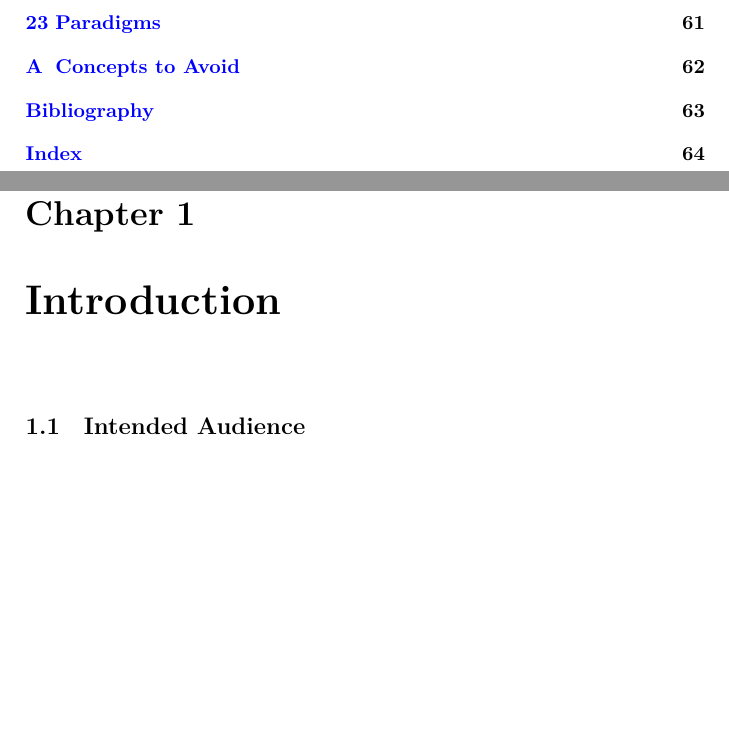
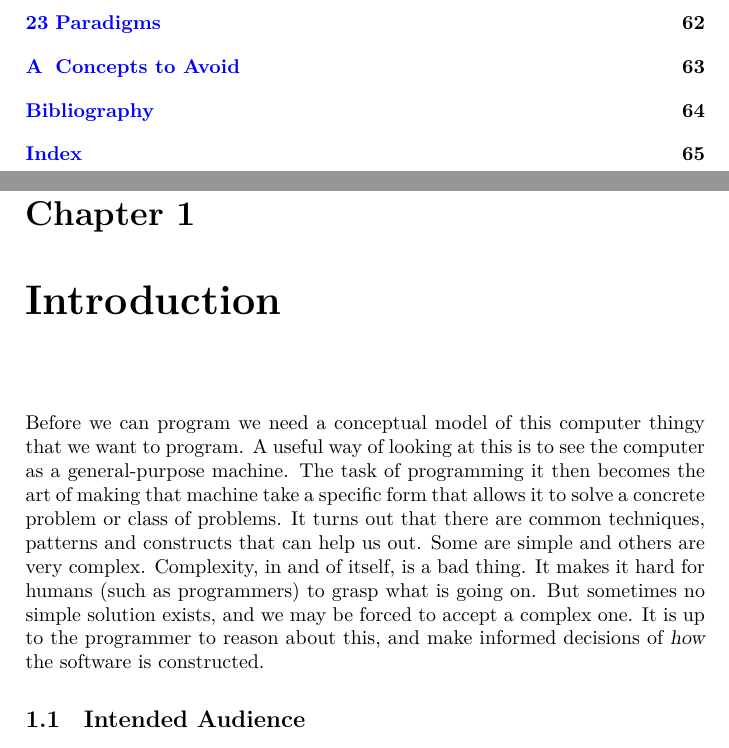
Before and after one commit to aslakjohansen/progintro, a LaTeX thesis (doc/document.tex, which reads doc/introduction.tex): two parts of pages 5 and 9 of 66 before the commit and two parts of pages 5 and 9 of 67 after it, joined at a grey line, cut so that both start at the same text, the shorter picture padded with empty space. Compiled offline with XeLaTeX; a LaTeX package or settings file that is missing is left out.

Commit message:
Filled out the first paragraph of the introduction

```diff
--- a/doc/introduction.tex
+++ b/doc/introduction.tex
@@ -2,6 +2,7 @@
 \label{sec:intro}
 
 % what is programming? see a computer as a general-purpose machine, the art of making that machine take a specific form that solves a concrete problem, it turns out that there are common techniques patterns and constructs, some are simple and others are very complex, having complexity noes not imply that something is better
+Before we can program we need a conceptual model of this computer thingy that we want to program. A useful way of looking at this is to see the computer as a general-purpose machine. The task of programming it then becomes the art of making that machine take a specific form that allows it to solve a concrete problem or class of problems. It turns out that there are common techniques, patterns and constructs that can help us out. Some are simple and others are very complex. Complexity, in and of itself, is a bad thing. It makes it hard for humans (such as programmers) to grasp what is going on. But sometimes no simple solution exists, and we may be forced to accept a complex one. It is up to the programmer to reason about this, and make informed decisions of \textsl{how} the software is constructed.
 
 % thinking about programming: somewhere between a craft and an art that is rooted in theory, we are building complex setups on a complex foundation, understanding that foundation (theory) is fundamental to constructing software, for the vast majority of students practice is what allows them to connect with those fundamentals and begin to reason about programming
 
```
